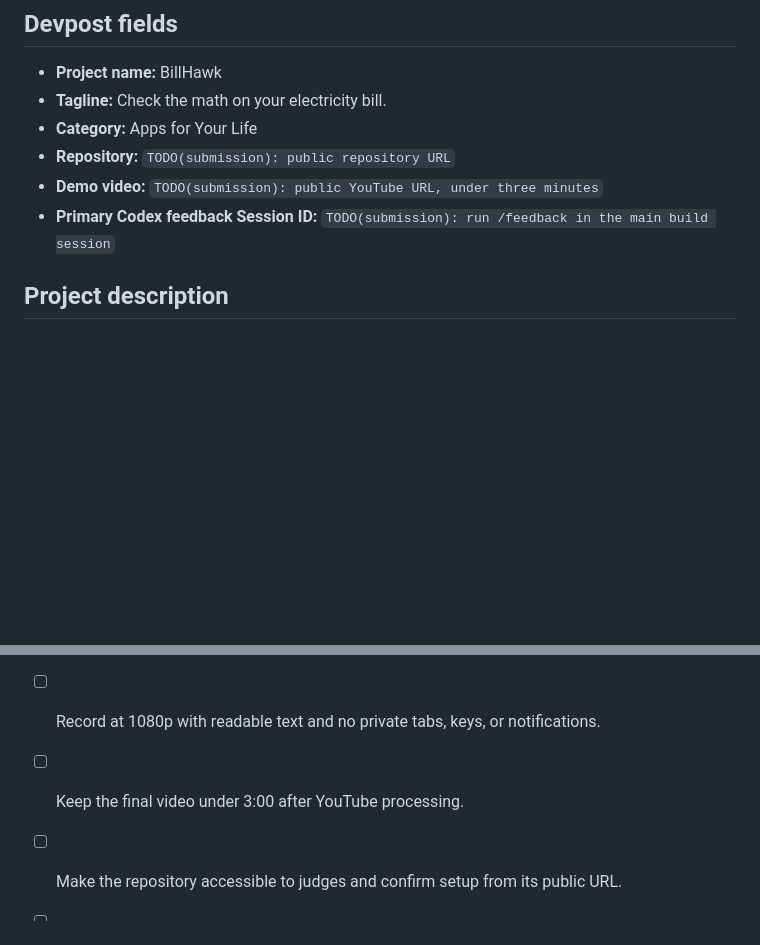
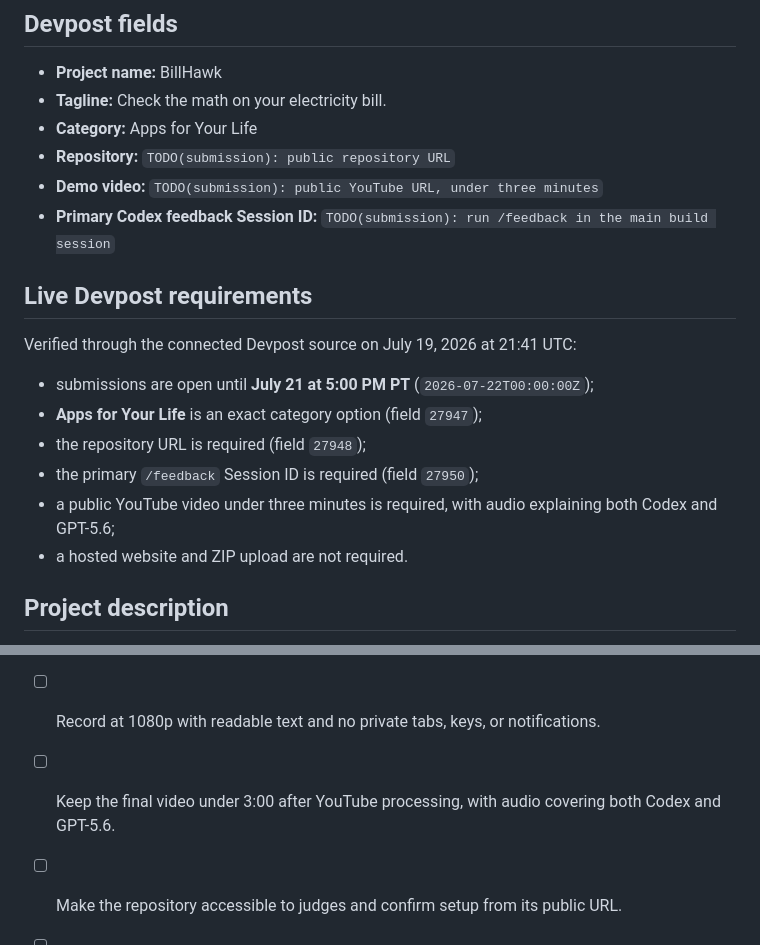
Before and after one commit to 3clyp50/WattProof, a Markdown page: SUBMISSION.md, 2 parts joined by grey strips. Drawn GitHub-style; blank space fills up the shorter version.

Commit message:
Refresh the live Devpost handoff
Record the authoritative deadline, required fields, video rules, and current absence of a BillHawk draft without mutating the connected account.

```diff
--- a/SUBMISSION.md
+++ b/SUBMISSION.md
@@ -10,6 +10,17 @@ This file is the source of truth for the Devpost entry and demo recording. Repla
 - **Repository:** `TODO(submission): public repository URL`
 - **Demo video:** `TODO(submission): public YouTube URL, under three minutes`
 - **Primary Codex feedback Session ID:** `TODO(submission): run /feedback in the main build session`
+
+## Live Devpost requirements
+
+Verified through the connected Devpost source on July 19, 2026 at 21:41 UTC:
+
+- submissions are open until **July 21 at 5:00 PM PT** (`2026-07-22T00:00:00Z`);
+- **Apps for Your Life** is an exact category option (field `27947`);
+- the repository URL is required (field `27948`);
+- the primary `/feedback` Session ID is required (field `27950`);
+- a public YouTube video under three minutes is required, with audio explaining both Codex and GPT-5.6;
+- a hosted website and ZIP upload are not required.
 
 ## Project description
 
@@ -81,7 +92,7 @@ Show a terminal with `make verify`, then briefly show `CODEX_LOG.md`: “Codex h
 - [ ] Run `make verify` in a fresh environment.
 - [ ] Confirm the authentic and synthetic demo paths in Chromium.
 - [ ] Record at 1080p with readable text and no private tabs, keys, or notifications.
-- [ ] Keep the final video under 3:00 after YouTube processing.
+- [ ] Keep the final video under 3:00 after YouTube processing, with audio covering both Codex and GPT-5.6.
 - [ ] Make the repository accessible to judges and confirm setup from its public URL.
 - [ ] Run `/feedback` in the primary Codex session and preserve its Session ID.
 - [ ] Submit before Tuesday, July 21, 2026 at 5:00 PM PT with upload buffer.
```
Also changed, not shown: CODEX_LOG.md (+1 -0 lines).
